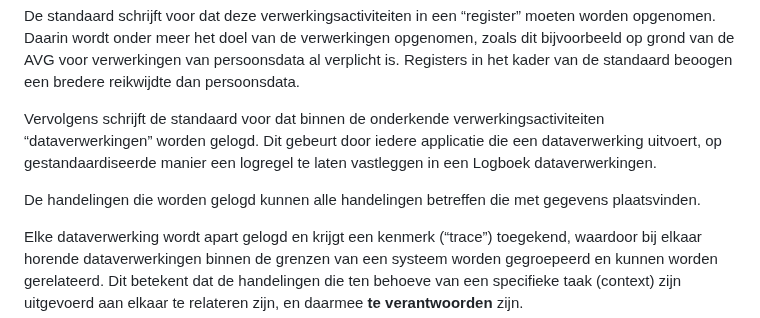
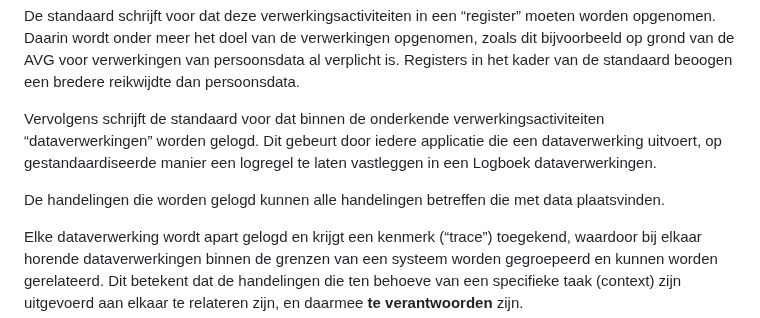
Before and after one commit to Logius-standaarden/logboek-dataverwerkingen-juridisch-beleidskader, a Markdown page: ch07_beschrijving_van_de_standaard.md, the part around the change. Rendered like a GitHub page.

```diff
--- a/ch07_beschrijving_van_de_standaard.md
+++ b/ch07_beschrijving_van_de_standaard.md
@@ -24,7 +24,7 @@ De standaard schrijft voor dat deze verwerkingsactiviteiten in een “register
 
 Vervolgens schrijft de standaard voor dat binnen de onderkende verwerkingsactiviteiten “dataverwerkingen” worden gelogd. Dit gebeurt door iedere applicatie die een dataverwerking uitvoert, op gestandaardiseerde manier een logregel te laten vastleggen in een Logboek dataverwerkingen.
 
-De handelingen die worden gelogd kunnen alle handelingen betreffen die met gegevens plaatsvinden.
+De handelingen die worden gelogd kunnen alle handelingen betreffen die met data plaatsvinden.
 
 Elke dataverwerking wordt apart gelogd en krijgt een kenmerk (“trace”) toegekend, waardoor bij elkaar horende dataverwerkingen binnen de grenzen van een systeem worden gegroepeerd en kunnen worden gerelateerd. Dit betekent dat de handelingen die ten behoeve van een specifieke taak (context) zijn uitgevoerd aan elkaar te relateren zijn, en daarmee **te verantwoorden** zijn.
 
```
